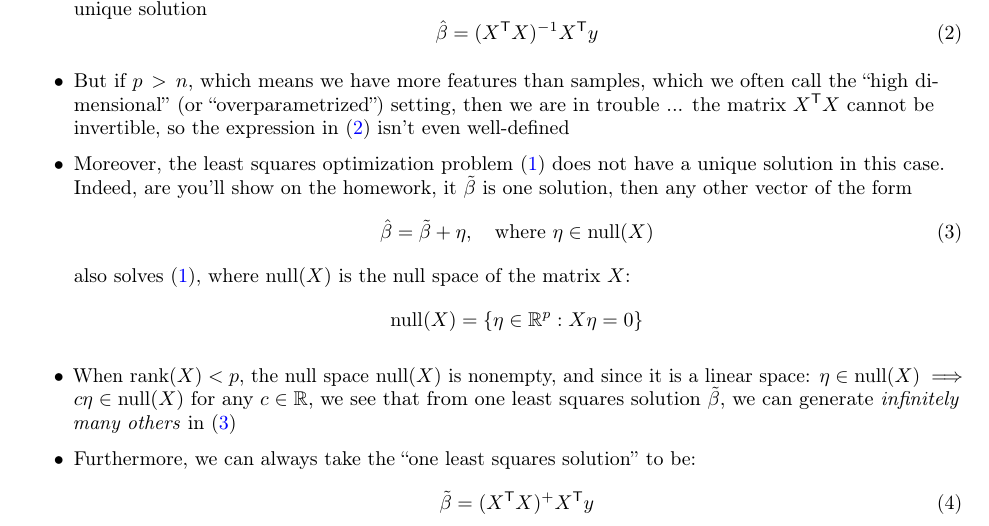
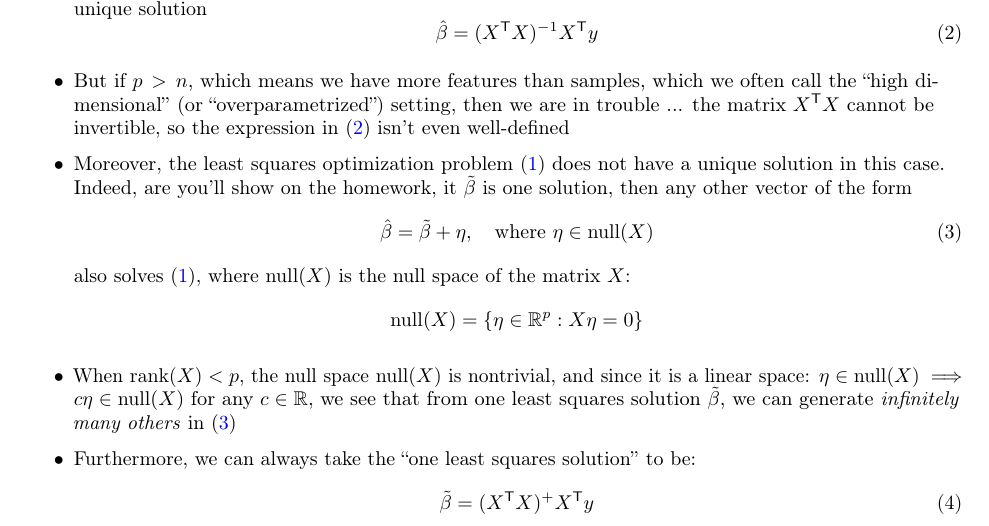
Before and after one commit to ryantibs/timeseries-f23, a LaTeX document (lectures/smoothing/smoothing.tex): part of page 1 of 12, cut so that both start at the same text. Compiled offline with pdfLaTeX.

Commit message:
nonempty -> nontrivial

```diff
--- a/lectures/smoothing/smoothing.tex
+++ b/lectures/smoothing/smoothing.tex
@@ -73,7 +73,7 @@ Relevant reading: Chapter 2.3 (smoothing) of Shumway and Stoffer (SS); Chapters
   \nul(X) = \{ \eta \in \R^p : X \eta = 0 \}
   \]
 
-\item When $\rank(X) < p$, the null space $\nul(X)$ is nonempty, and since it
+\item When $\rank(X) < p$, the null space $\nul(X)$ is nontrivial, and since it
   is a linear space: $\eta \in \nul(X) \implies c \eta \in \nul(X)$ for any $c
   \in \R$, we see that from one least squares solution \smash{$\tilde\beta$}, we
   can generate \emph{infinitely many others} in \eqref{eq:coef_eta}
```
Also changed, not shown: lectures/smoothing/smoothing.pdf.
